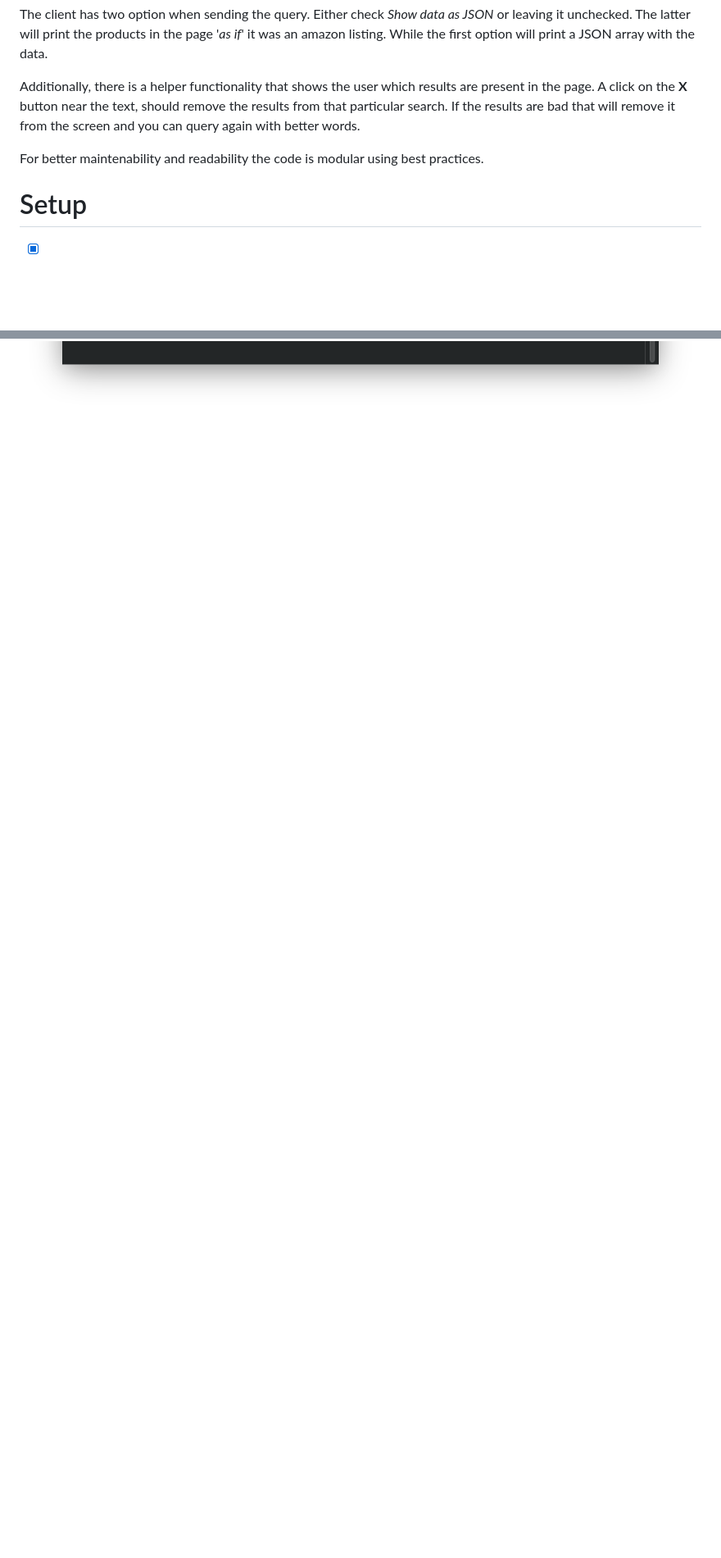
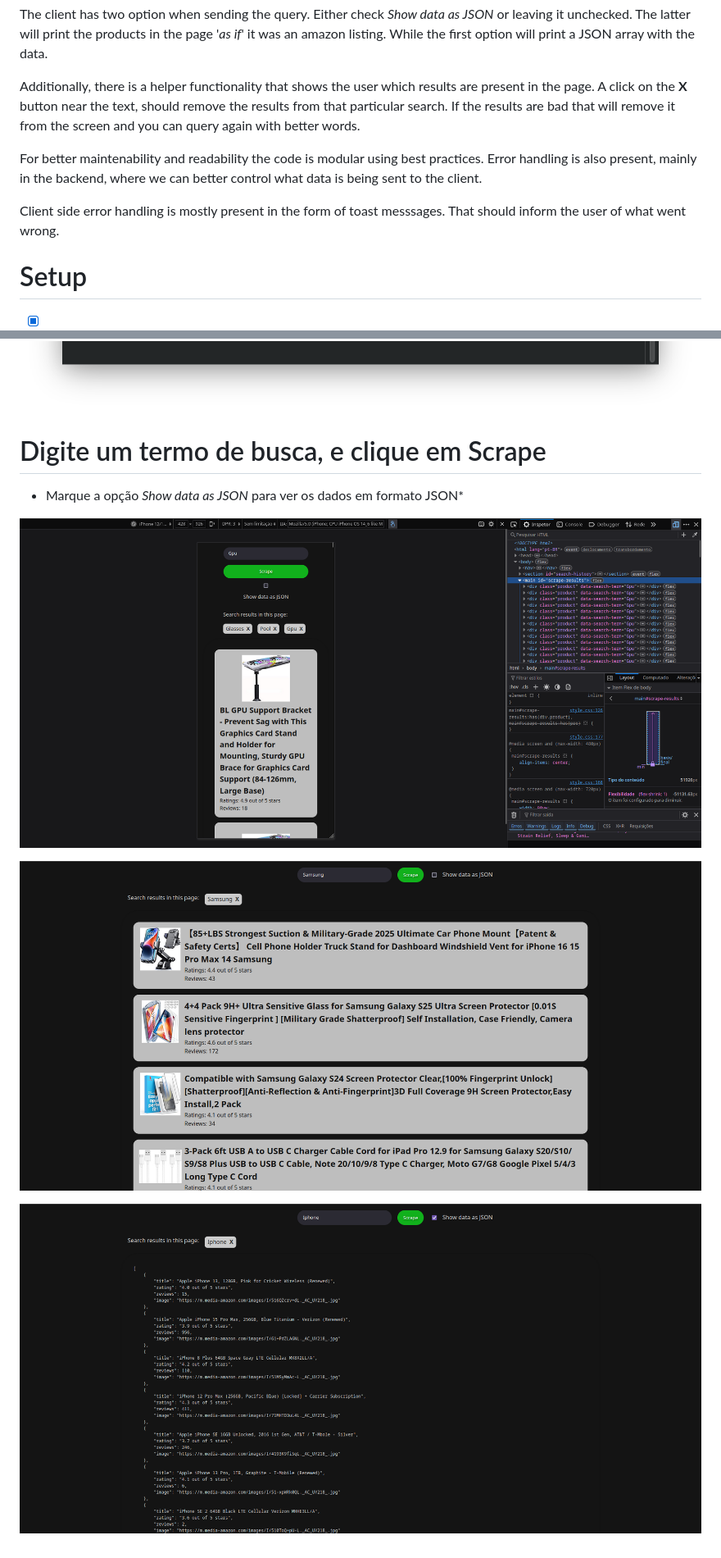
Before and after one commit to LuisDevLipe/carvalhoAleixoInc, a Markdown page: README.md, 2 parts joined by grey strips. Shown: that part at 82% size. Rendered like a GitHub page; pictures changed too: EVIDENCES/cardviewdesktop.png (added), EVIDENCES/cardviewmobile.png (added), EVIDENCES/rawviewdesktop.png (added); blank space fills up the shorter version.

Commit message:
docs: Evidence from the frontend view

```diff
--- a/README.md
+++ b/README.md
@@ -10,7 +10,10 @@ While the first option will print a JSON array with the data.
 Additionally, there is a helper functionality that shows the user which results are present in the page. A click on the **X** button near the text, should remove the results from that particular search. If the results are bad that will remove it from the screen and you can query again with better words.
 
 
-For better maintenability and readability the code is modular using best practices.
+For better maintenability and readability the code is modular using best practices. Error handling is also present, mainly in the backend, where we can better control what data is being sent to the client.
+
+Client side error handling is mostly present in the form of toast messsages. That should inform the user of what went wrong.
+
 # Setup
 
 - [x] clone the repository
@@ -50,3 +53,14 @@ npm install && bun --watch src/server.ts
 Bun as integrated Typescript support, it can serve typescript files automatically. Should suffice for development.
 
 ![Terminal showing the output from running the above code](EVIDENCES/bunwatch.png)
+
+
+# Digite um termo de busca, e clique em Scrape
+
+* Marque a opção *Show data as JSON* para ver os dados em formato JSON*
+
+![card view mobile](./EVIDENCES/cardviewmobile.png)
+
+![card view desktop](./EVIDENCES/cardviewdesktop.png)
+
+![raw view desktop](./EVIDENCES/rawviewdesktop.png)
```
